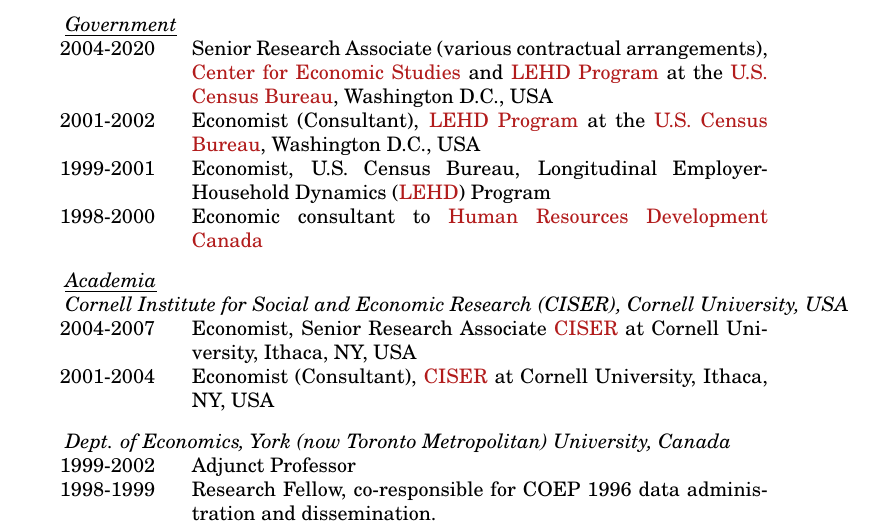
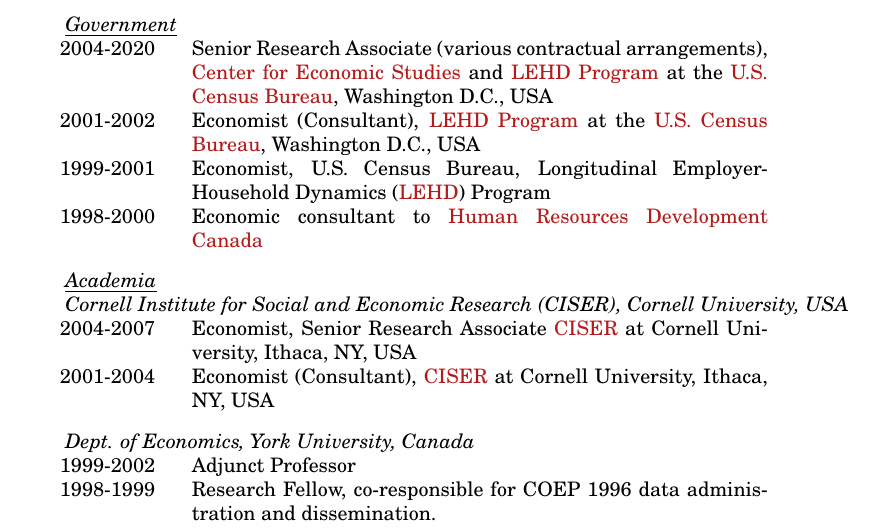
Before and after one commit to larsvilhuber/selfbib, a LaTeX CV (web/bib/cv-vilhuber.tex): part of page 1 of 12, cut so that both start at the same text. Compiled offline with pdfLaTeX.

Commit message:
Reverted change

```diff
--- a/web/bib/cv-vilhuber.tex
+++ b/web/bib/cv-vilhuber.tex
@@ -176,7 +176,7 @@
 \\[.3cm]
 
 
-\multicolumn{2}{l}{\ \it Dept. of Economics, York  (now Toronto Metropolitan) University, Canada}\\
+\multicolumn{2}{l}{\ \it Dept. of Economics, York  University, Canada}\\
 1999-2002    &Adjunct Professor\\
 1998-1999       &Research Fellow, co-responsible for COEP 1996 data administration and dissemination. \\
 
```
